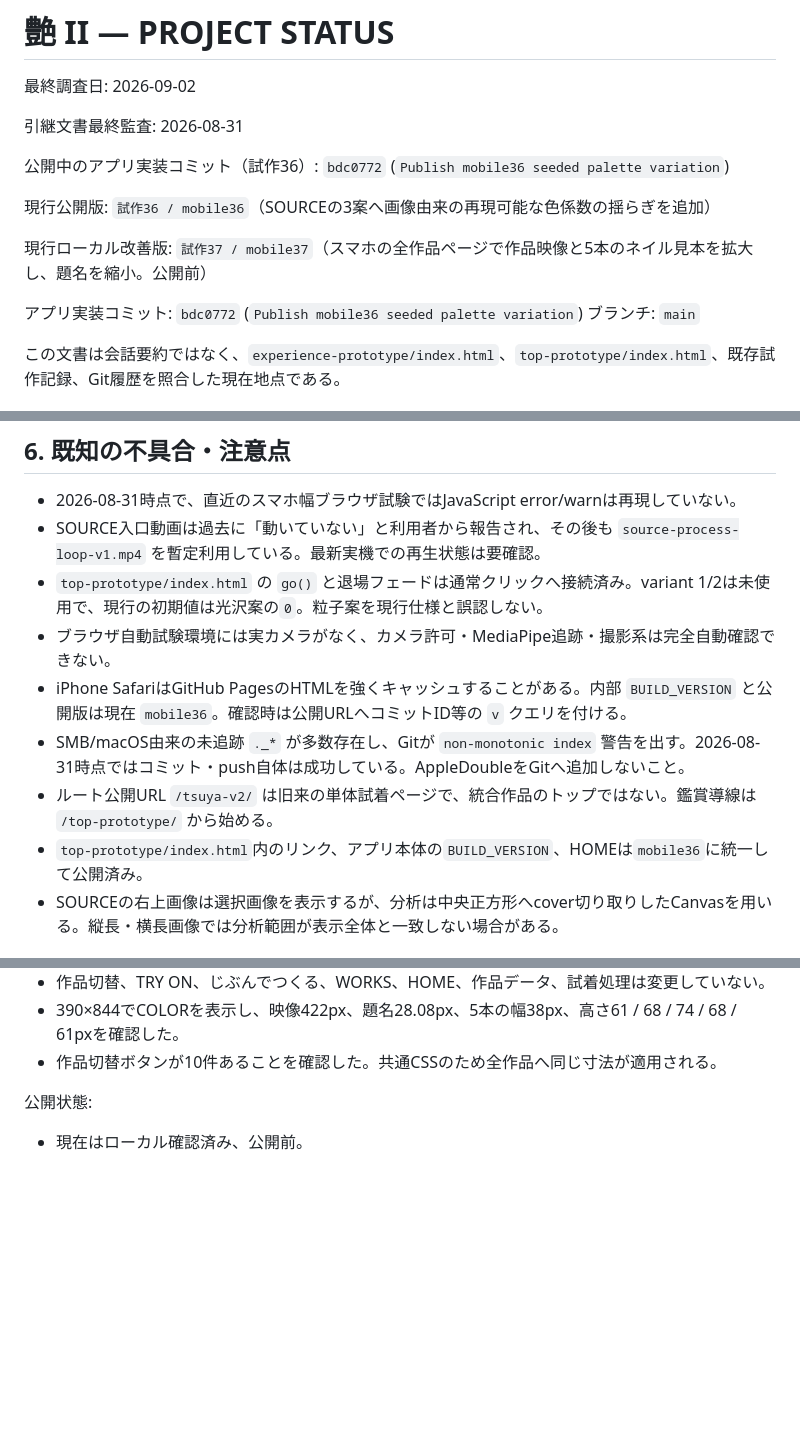
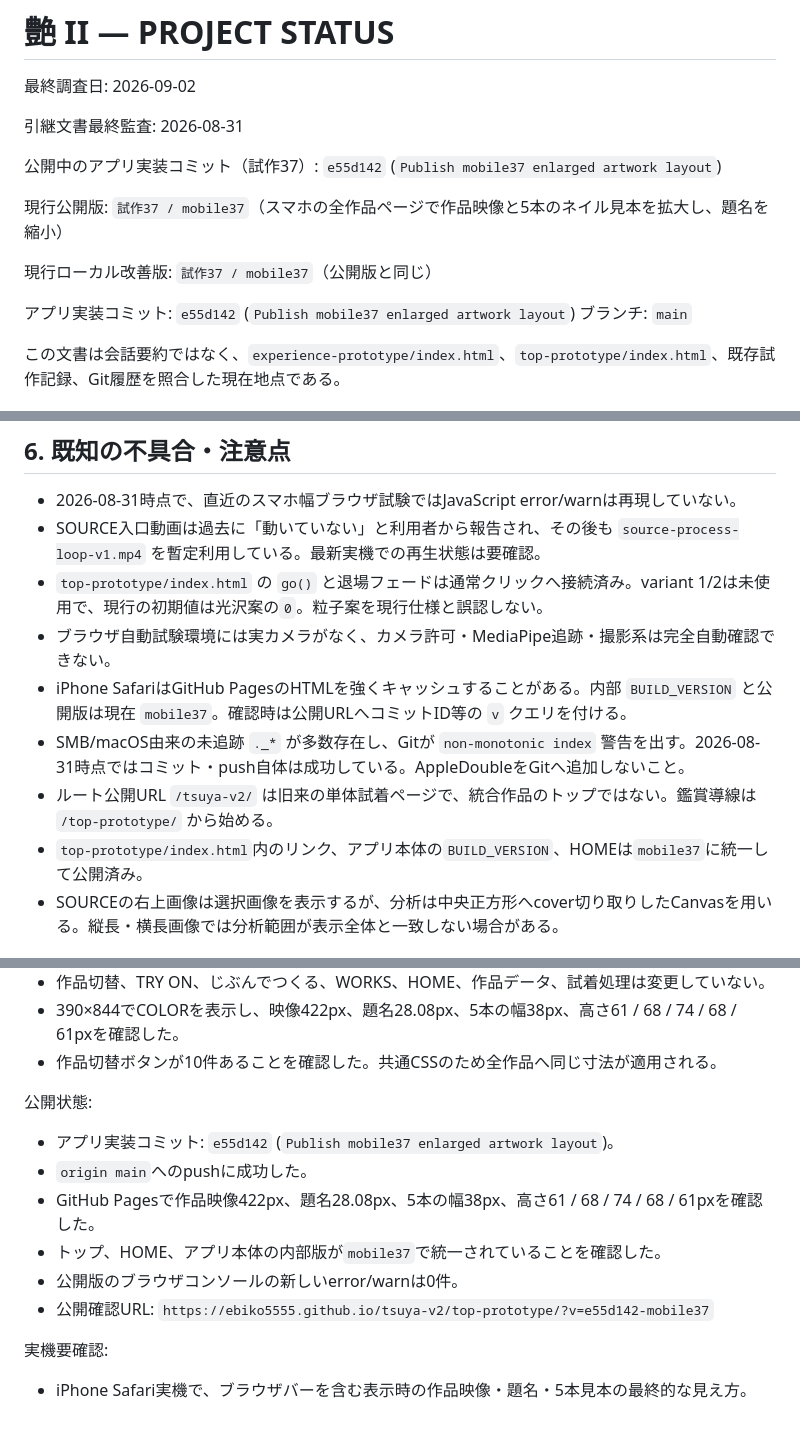
Before and after one commit to ebiko5555/tsuya-v2, a Markdown page: PROJECT_STATUS.md, 3 parts joined by grey strips. GitHub-like rendering; blank space fills up the shorter version.

Commit message:
Record mobile37 publication status

```diff
--- a/PROJECT_STATUS.md
+++ b/PROJECT_STATUS.md
@@ -4,13 +4,13 @@
 
 引継文書最終監査: 2026-08-31
 
-公開中のアプリ実装コミット（試作36）: `bdc0772` (`Publish mobile36 seeded palette variation`)
+公開中のアプリ実装コミット（試作37）: `e55d142` (`Publish mobile37 enlarged artwork layout`)
 
-現行公開版: `試作36 / mobile36`（SOURCEの3案へ画像由来の再現可能な色係数の揺らぎを追加）
+現行公開版: `試作37 / mobile37`（スマホの全作品ページで作品映像と5本のネイル見本を拡大し、題名を縮小）
 
-現行ローカル改善版: `試作37 / mobile37`（スマホの全作品ページで作品映像と5本のネイル見本を拡大し、題名を縮小。公開前）
+現行ローカル改善版: `試作37 / mobile37`（公開版と同じ）
 
-アプリ実装コミット: `bdc0772` (`Publish mobile36 seeded palette variation`)
+アプリ実装コミット: `e55d142` (`Publish mobile37 enlarged artwork layout`)
 ブランチ: `main`
 
 この文書は会話要約ではなく、`experience-prototype/index.html`、`top-prototype/index.html`、既存試作記録、Git履歴を照合した現在地点である。
@@ -220,10 +220,10 @@
 - SOURCE入口動画は過去に「動いていない」と利用者から報告され、その後も `source-process-loop-v1.mp4` を暫定利用している。最新実機での再生状態は要確認。
 - `top-prototype/index.html` の `go()` と退場フェードは通常クリックへ接続済み。variant 1/2は未使用で、現行の初期値は光沢案の`0`。粒子案を現行仕様と誤認しない。
 - ブラウザ自動試験環境には実カメラがなく、カメラ許可・MediaPipe追跡・撮影系は完全自動確認できない。
-- iPhone SafariはGitHub PagesのHTMLを強くキャッシュすることがある。内部 `BUILD_VERSION` と公開版は現在 `mobile36`。確認時は公開URLへコミットID等の `v` クエリを付ける。
+- iPhone SafariはGitHub PagesのHTMLを強くキャッシュすることがある。内部 `BUILD_VERSION` と公開版は現在 `mobile37`。確認時は公開URLへコミットID等の `v` クエリを付ける。
 - SMB/macOS由来の未追跡 `._*` が多数存在し、Gitが `non-monotonic index` 警告を出す。2026-08-31時点ではコミット・push自体は成功している。AppleDoubleをGitへ追加しないこと。
 - ルート公開URL `/tsuya-v2/` は旧来の単体試着ページで、統合作品のトップではない。鑑賞導線は `/top-prototype/` から始める。
-- `top-prototype/index.html`内のリンク、アプリ本体の`BUILD_VERSION`、HOMEは`mobile36`に統一して公開済み。
+- `top-prototype/index.html`内のリンク、アプリ本体の`BUILD_VERSION`、HOMEは`mobile37`に統一して公開済み。
 - SOURCEの右上画像は選択画像を表示するが、分析は中央正方形へcover切り取りしたCanvasを用いる。縦長・横長画像では分析範囲が表示全体と一致しない場合がある。
 
 ## 7. 次に着手すべき作業
@@ -557,4 +557,13 @@
 
 公開状態:
 
-- 現在はローカル確認済み、公開前。
+- アプリ実装コミット: `e55d142` (`Publish mobile37 enlarged artwork layout`)。
+- `origin main`へのpushに成功した。
+- GitHub Pagesで作品映像422px、題名28.08px、5本の幅38px、高さ61 / 68 / 74 / 68 / 61pxを確認した。
+- トップ、HOME、アプリ本体の内部版が`mobile37`で統一されていることを確認した。
+- 公開版のブラウザコンソールの新しいerror/warnは0件。
+- 公開確認URL: `https://ebiko5555.github.io/tsuya-v2/top-prototype/?v=e55d142-mobile37`
+
+実機要確認:
+
+- iPhone Safari実機で、ブラウザバーを含む表示時の作品映像・題名・5本見本の最終的な見え方。
```
